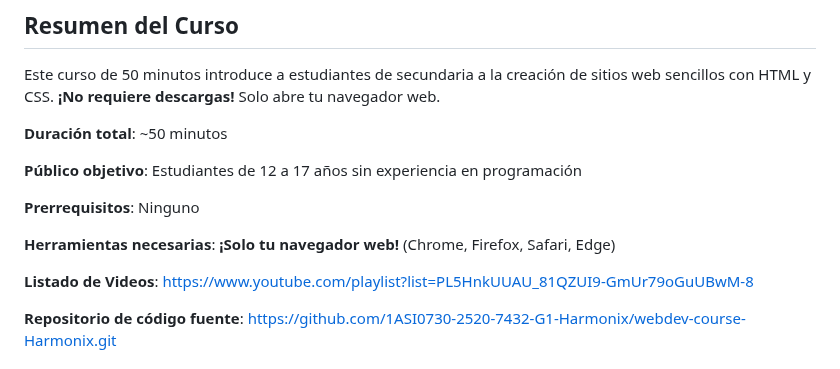
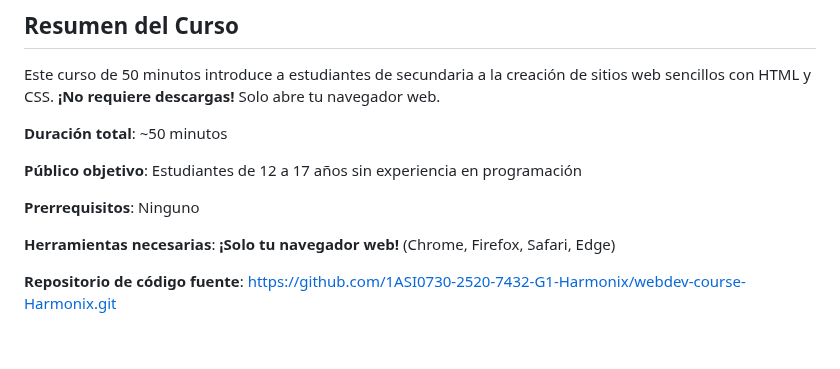
Before and after one commit to 1ASI0730-2520-7432-G1-Harmonix/webdev-course-Harmonix, a Markdown page: README.md, the part around one of its changes. Drawn GitHub-style; blank space fills up the shorter version.

```diff
--- a/README.md
+++ b/README.md
@@ -12,9 +12,6 @@ requiere descargas!** Solo abre tu navegador web.
 **Prerrequisitos**: Ninguno
 
 **Herramientas necesarias**: **¡Solo tu navegador web!** (Chrome, Firefox, Safari, Edge)
-
-**Listado de Videos**: [https://www.youtube.com/playlist?list=PL5HnkUUAU_81QZUI9-GmUr79oGuUBwM-8](https://www.youtube.com/playlist?list=PL5HnkUUAU_81QZUI9-GmUr79oGuUBwM-8)
-
 
 **Repositorio de código fuente**: [https://github.com/1ASI0730-2520-7432-G1-Harmonix/webdev-course-Harmonix.git](https://github.com/1ASI0730-2520-7432-G1-Harmonix/webdev-course-Harmonix.git)
 
```
Also changed, not shown: other parts of README.md (+1 -1 lines).
